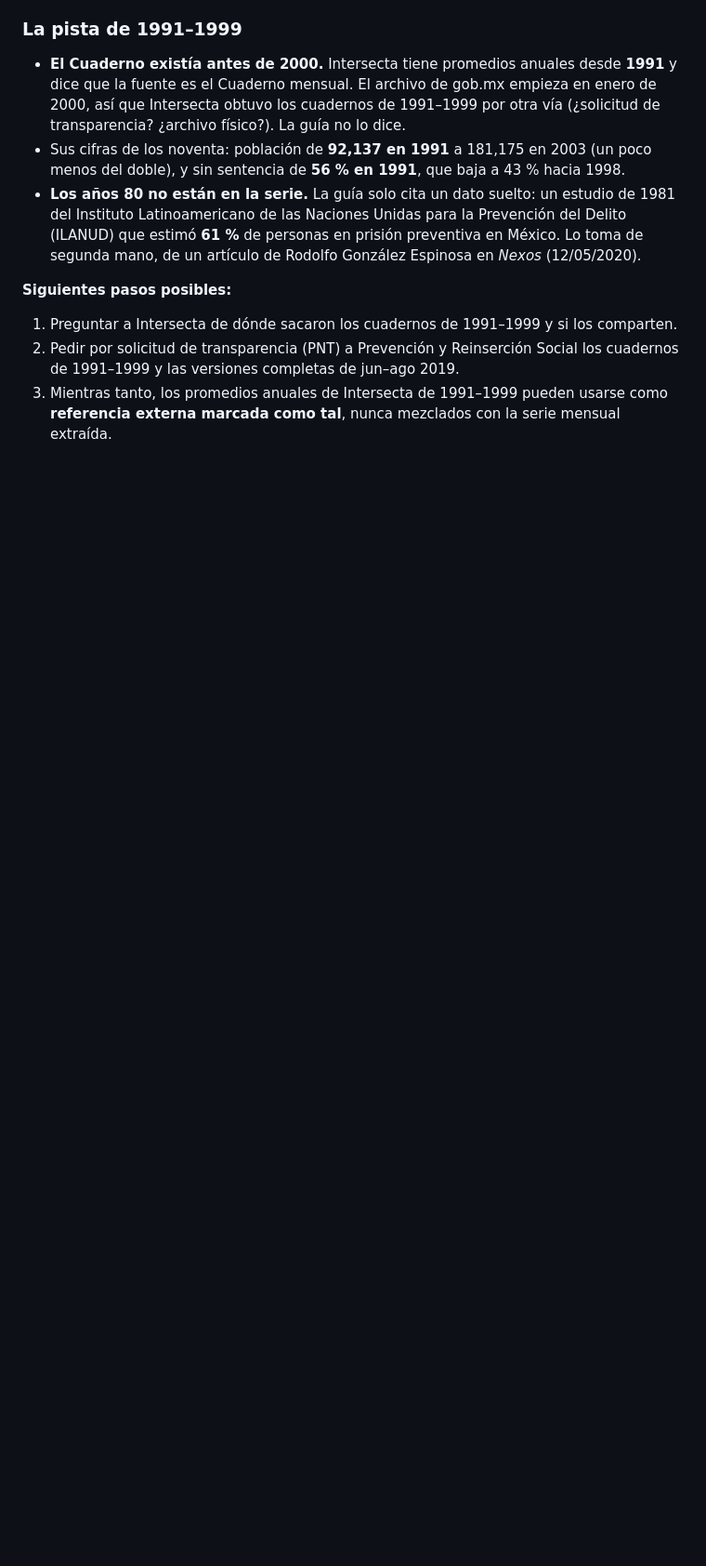
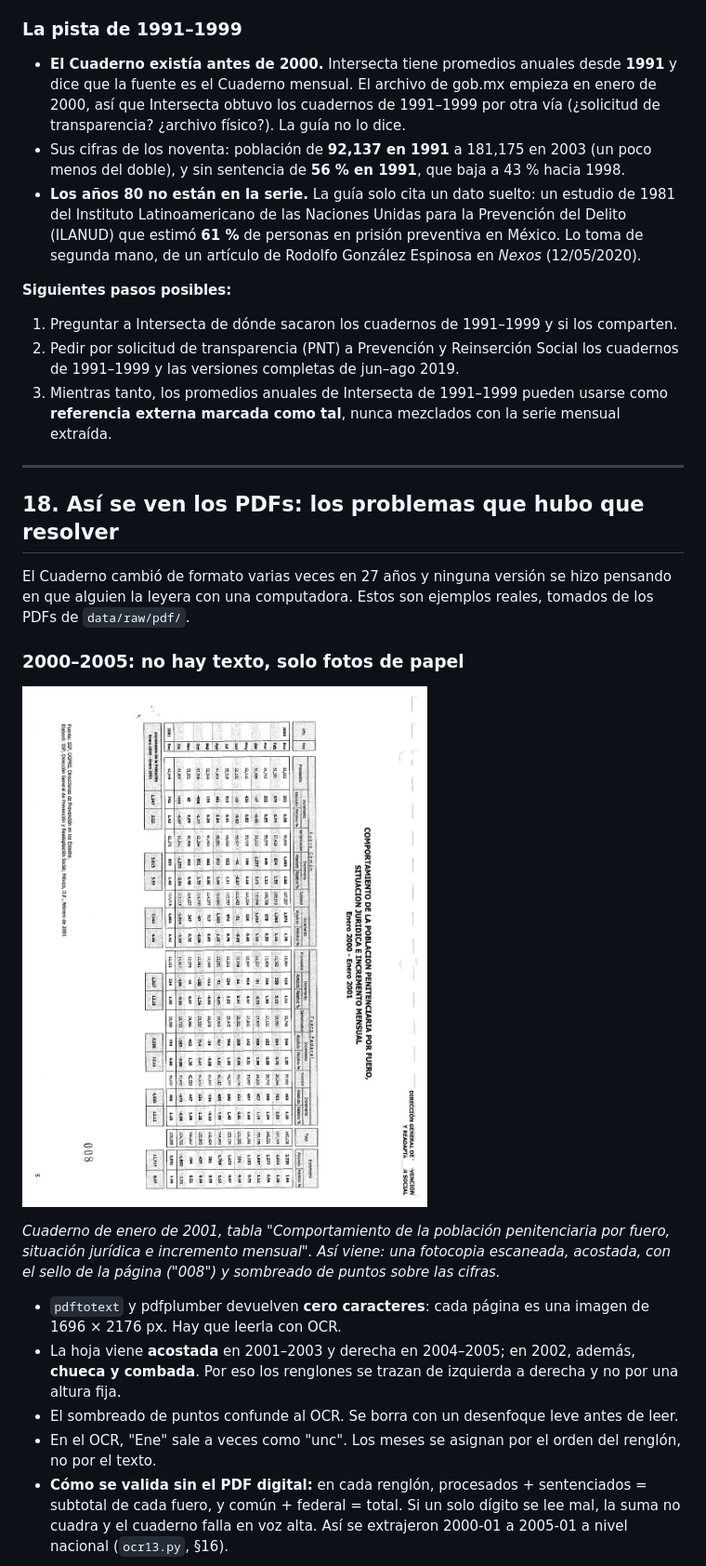
Before and after one commit to jmtoral/cuadernos_penitenciarios, a Markdown page: README.md, the part around the change printed below. Shown: that part at 93% size. Drawn GitHub-style; pictures changed too: docs/img/escaneo_2001-01_tabla_13_meses.jpg (added); blank space fills up the shorter version.

Commit message:
README: imágenes de los PDFs (escaneos 2000-2005, época 2006 y celdas vacías 2026) y los problemas resueltos

```diff
--- a/README.md
+++ b/README.md
@@ -785,3 +786,22 @@ Se promediaron los meses de la tabla por entidad de cada año; en 2022, solo ene
 1. Preguntar a Intersecta de dónde sacaron los cuadernos de 1991–1999 y si los comparten.
 2. Pedir por solicitud de transparencia (PNT) a Prevención y Reinserción Social los cuadernos de 1991–1999 y las versiones completas de jun–ago 2019.
 3. Mientras tanto, los promedios anuales de Intersecta de 1991–1999 pueden usarse como **referencia externa marcada como tal**, nunca mezclados con la serie mensual extraída.
+
+---
+
+## 18. Así se ven los PDFs: los problemas que hubo que resolver
+
+El Cuaderno cambió de formato varias veces en 27 años y ninguna versión se hizo pensando en que alguien la leyera con una computadora. Estos son ejemplos reales, tomados de los PDFs de `data/raw/pdf/`.
+
+### 2000–2005: no hay texto, solo fotos de papel
+
+![Tabla de 13 meses del cuaderno de enero de 2001, escaneada y acostada](docs/img/escaneo_2001-01_tabla_13_meses.jpg)
+
+*Cuaderno de enero de 2001, tabla "Comportamiento de la población penitenciaria por fuero, situación jurídica e incremento mensual". Así viene: una fotocopia escaneada, acostada, con el sello de la página ("008") y sombreado de puntos sobre las cifras.*
+
+- `pdftotext` y pdfplumber devuelven **cero caracteres**: cada página es una imagen de 1696 × 2176 px. Hay que leerla con OCR.
+- La hoja viene **acostada** en 2001–2003 y derecha en 2004–2005; en 2002, además, **chueca y combada**. Por eso los renglones se trazan de izquierda a derecha y no por una altura fija.
+- El sombreado de puntos confunde al OCR. Se borra con un desenfoque leve antes de leer.
+- En el OCR, "Ene" sale a veces como "unc". Los meses se asignan por el orden del renglón, no por el texto.
+- **Cómo se valida sin el PDF digital:** en cada renglón, procesados + sentenciados = subtotal de cada fuero, y común + federal = total. Si un solo dígito se lee mal, la suma no cuadra y el cuaderno falla en voz alta. Así se extrajeron 2000‑01 a 2005‑01 a nivel nacional (`ocr13.py`, §16).
+
```
Also changed, not shown: other parts of README.md (+44 -0 lines), docs/img/epoca_a_2006-06_tabla_entidad.jpg (added), docs/img/epoca_c_2026-08_celdas_vacias.jpg (added), docs/img/escaneo_2002-01_tabla_13_meses.jpg (added).
